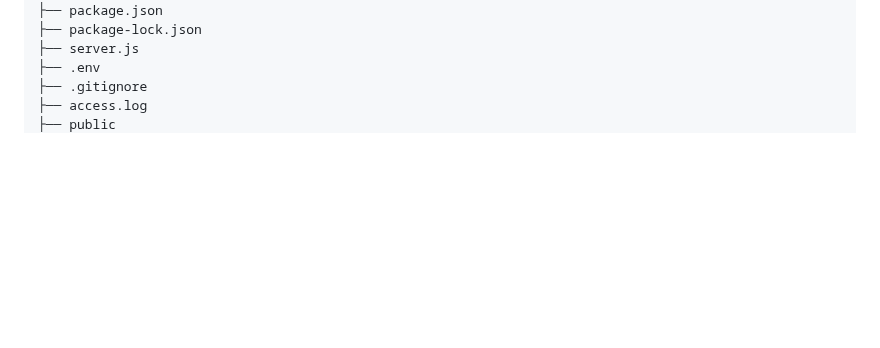
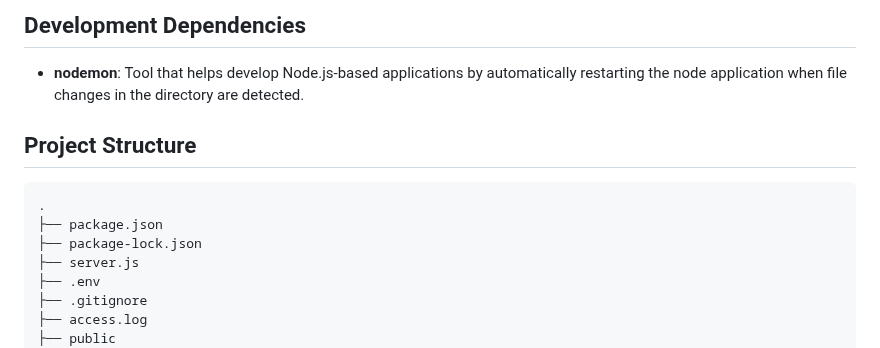
Before and after one commit to frksarkar/twitter-clone, a Markdown page: README.md, the part around one of its changes. GitHub-like rendering; blank space fills up the shorter version.

````diff
--- a/README.md
+++ b/README.md
@@ -71,3 +76,11 @@
+## Development Dependencies
+
+- **nodemon**: Tool that helps develop Node.js-based applications by automatically restarting the node application when file changes in the directory are detected.
+
+## Project Structure
+
+```plaintext
+.
 ├── package.json
 ├── package-lock.json
 ├── server.js
````
Also changed, not shown: other parts of README.md (+86 -81 lines).
